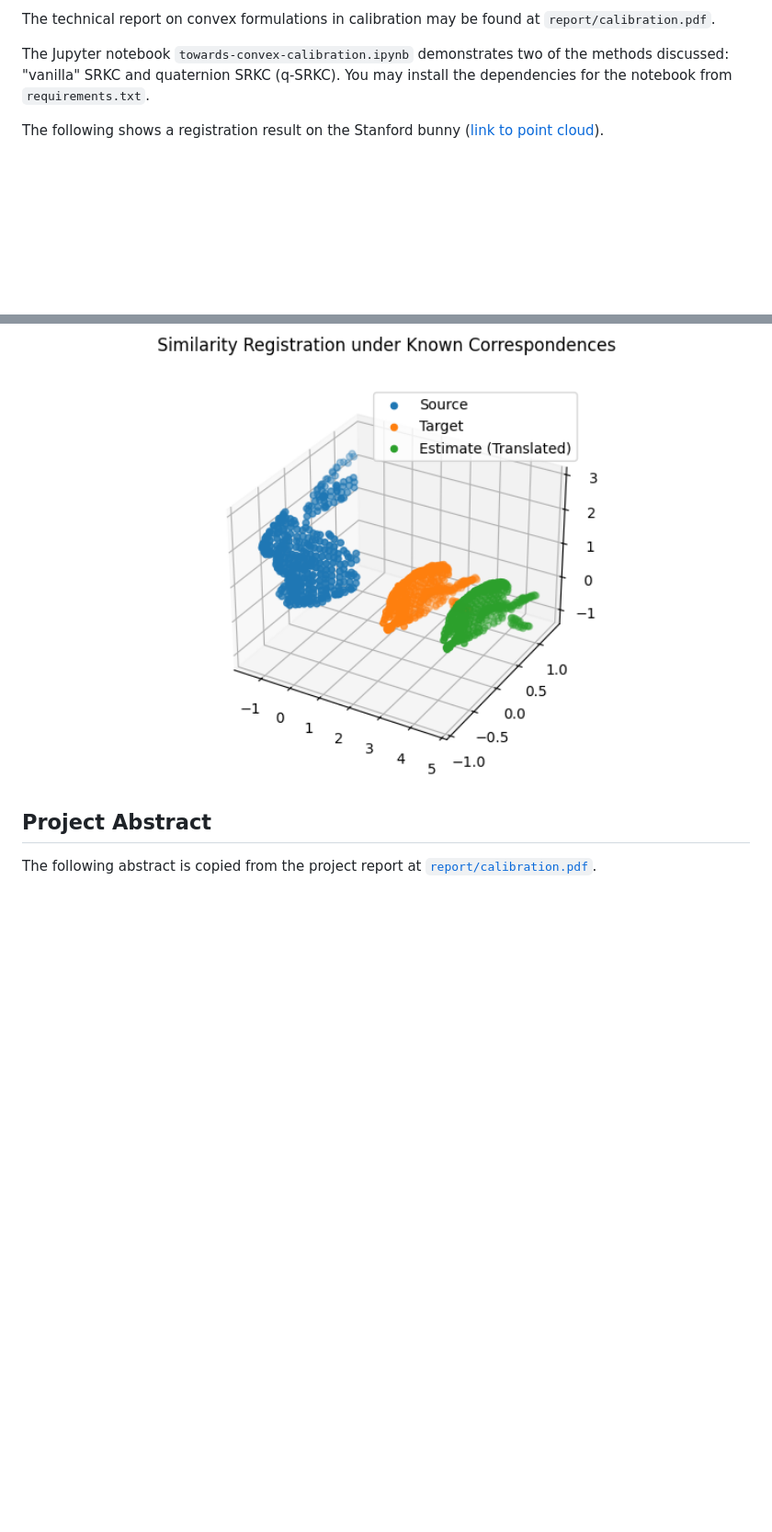
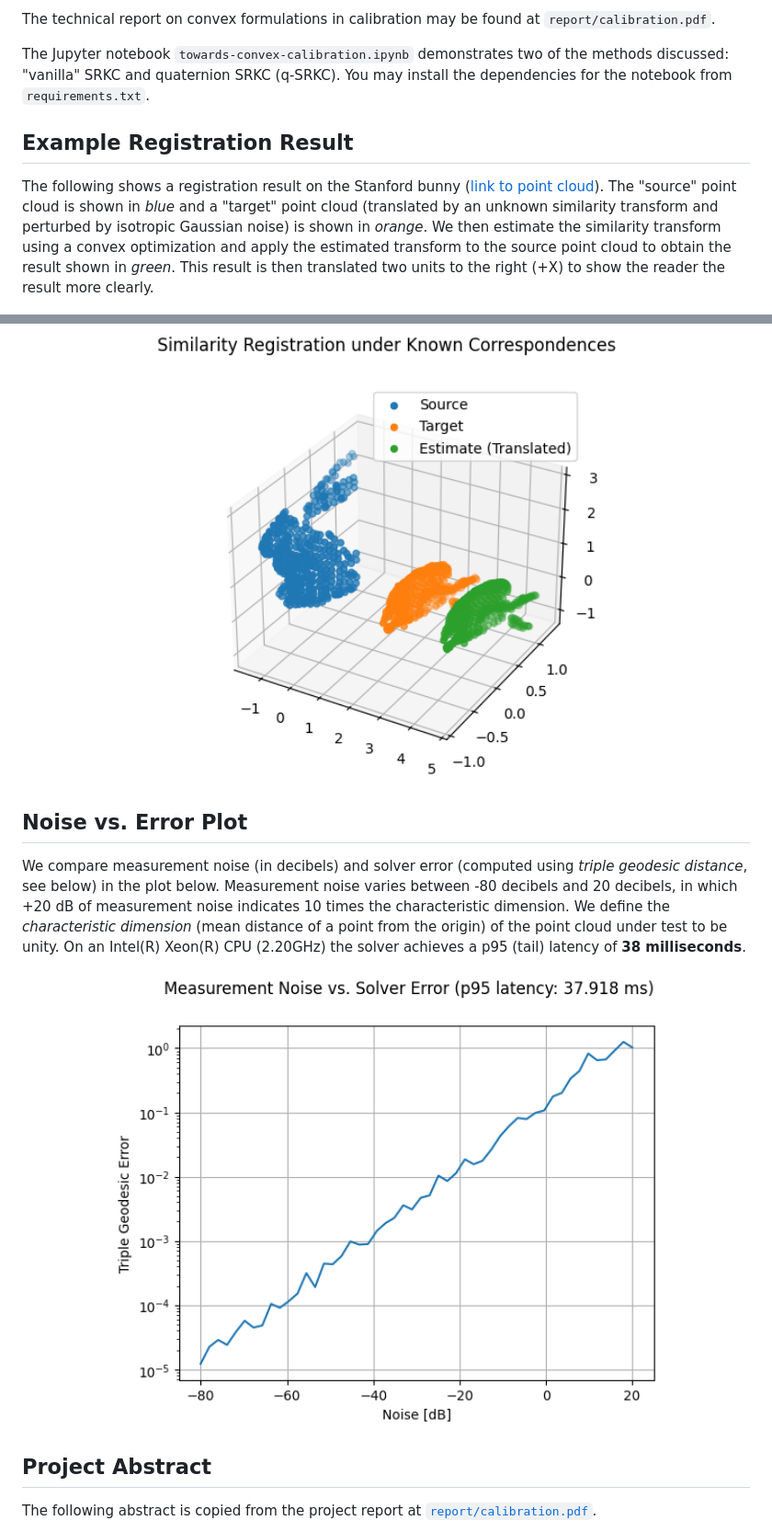
Before and after one commit to josephrhobbs/towards-convex-calibration, a Markdown page: README.md, 2 parts joined by grey strips. Shown: that part at 92% size. GitHub-like rendering; pictures changed too: images/noise-vs-error.png (added); blank space fills up the shorter version.

Commit message:
Add noise/error plot

```diff
--- a/README.md
+++ b/README.md
@@ -8,10 +8,20 @@ The technical report on convex formulations in calibration may be found at `repo
 
 The Jupyter notebook `towards-convex-calibration.ipynb` demonstrates two of the methods discussed: "vanilla" SRKC and quaternion SRKC (q-SRKC).  You may install the dependencies for the notebook from `requirements.txt`.
 
-The following shows a registration result on the Stanford bunny ([link to point cloud](https://gist.githubusercontent.com/bigsnarfdude/ac6b9911f34630d5b24508e628cfd0b1/raw/8b1ae1fa66b576bc780e7cbc3550da51ffdd80af/bunny.pcd)).
+## Example Registration Result
+
+The following shows a registration result on the Stanford bunny ([link to point cloud](https://gist.githubusercontent.com/bigsnarfdude/ac6b9911f34630d5b24508e628cfd0b1/raw/8b1ae1fa66b576bc780e7cbc3550da51ffdd80af/bunny.pcd)).  The "source" point cloud is shown in _blue_ and a "target" point cloud (translated by an unknown similarity transform and perturbed by isotropic Gaussian noise) is shown in _orange_.  We then estimate the similarity transform using a convex optimization and apply the estimated transform to the source point cloud to obtain the result shown in _green_.  This result is then translated two units to the right (+X) to show the reader the result more clearly.
 
 <p align="center">
 <img src="https://github.com/josephrhobbs/towards-convex-calibration/blob/master/images/srkc.png" alt="Registration result for the Stanford bunny" width="auto" height="500">
+</p>
+
+## Noise vs. Error Plot
+
+We compare measurement noise (in decibels) and solver error (computed using _triple geodesic distance_, see below) in the plot below.  Measurement noise varies between -80 decibels and 20 decibels, in which +20 dB of measurement noise indicates 10 times the characteristic dimension.  We define the _characteristic dimension_ (mean distance of a point from the origin) of the point cloud under test to be unity.  On an Intel(R) Xeon(R) CPU (2.20GHz) the solver achieves a p95 (tail) latency of __38 milliseconds__.
+
+<p align="center">
+<img src="https://github.com/josephrhobbs/towards-convex-calibration/blob/master/images/noise-vs-error.png" alt="Noise versus solver error for the SRKC solver" width="auto" height="500">
 </p>
 
 ## Project Abstract
```
